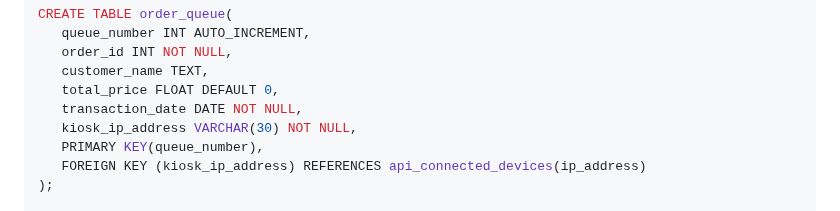
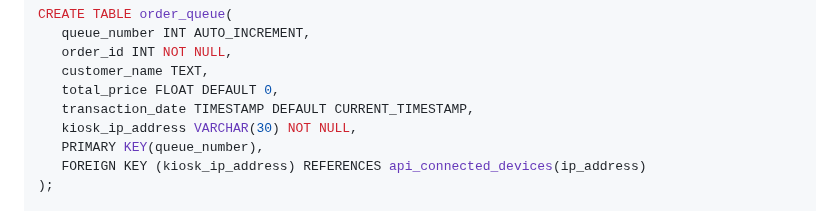
Before and after one commit to alexxGmZ/MenuMaApp, a Markdown page: Manage/README.md, the part around the change. GitHub-like rendering.

Commit message:
altered table order_queue to timestamp data type

```diff
--- a/Manage/README.md
+++ b/Manage/README.md
@@ -145,7 +145,7 @@ CREATE TABLE order_queue(
    order_id INT NOT NULL,
    customer_name TEXT,
    total_price FLOAT DEFAULT 0,
-   transaction_date DATE NOT NULL,
+   transaction_date TIMESTAMP DEFAULT CURRENT_TIMESTAMP,
    kiosk_ip_address VARCHAR(30) NOT NULL,
    PRIMARY KEY(queue_number),
    FOREIGN KEY (kiosk_ip_address) REFERENCES api_connected_devices(ip_address)
```
